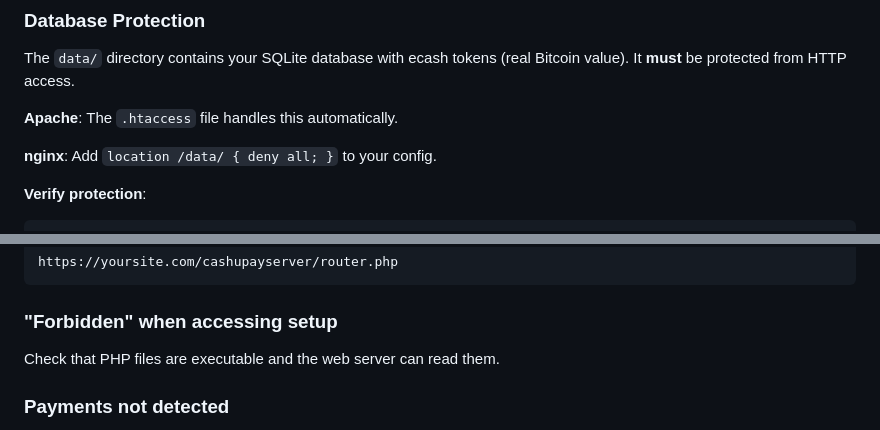
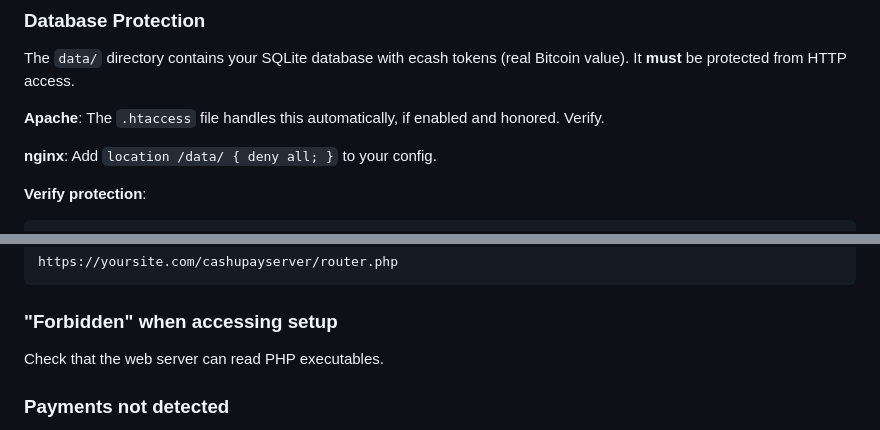
Before and after one commit to jooray/cashupayserver, a Markdown page: README.md, 2 parts joined by grey strips. Rendered like a GitHub page.

Commit message:
Slight adjustments to README

```diff
--- a/README.md
+++ b/README.md
@@ -144,7 +144,7 @@ After installation, configure WooCommerce to use CashuPayServer:
 
 The `data/` directory contains your SQLite database with ecash tokens (real Bitcoin value). It **must** be protected from HTTP access.
 
-**Apache**: The `.htaccess` file handles this automatically.
+**Apache**: The `.htaccess` file handles this automatically, if enabled and honored. Verify.
 
 **nginx**: Add `location /data/ { deny all; }` to your config.
 
@@ -345,7 +345,7 @@ https://yoursite.com/cashupayserver/router.php
 
 ### "Forbidden" when accessing setup
 
-Check that PHP files are executable and the web server can read them.
+Check that the web server can read PHP executables.
 
 ### Payments not detected
 
```
